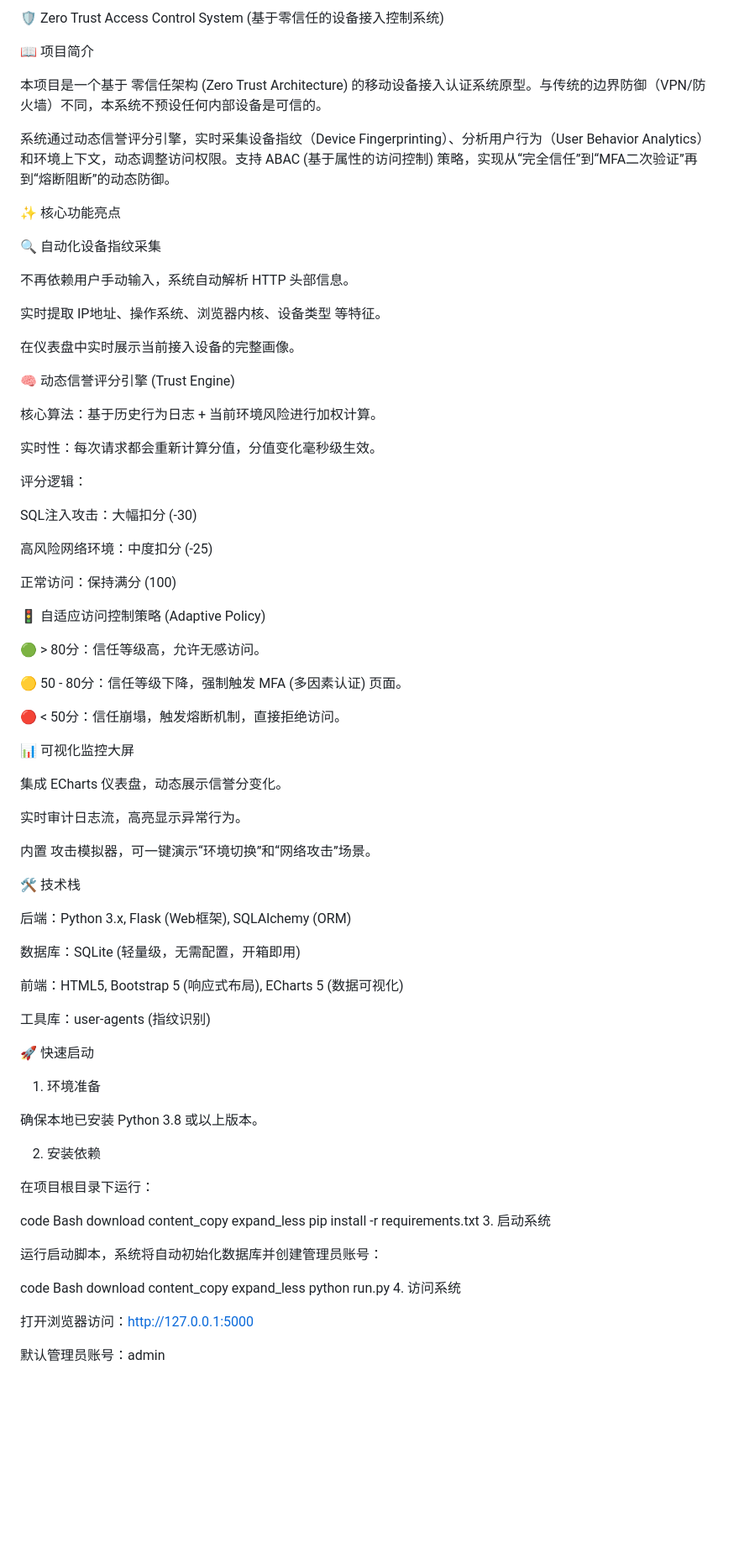
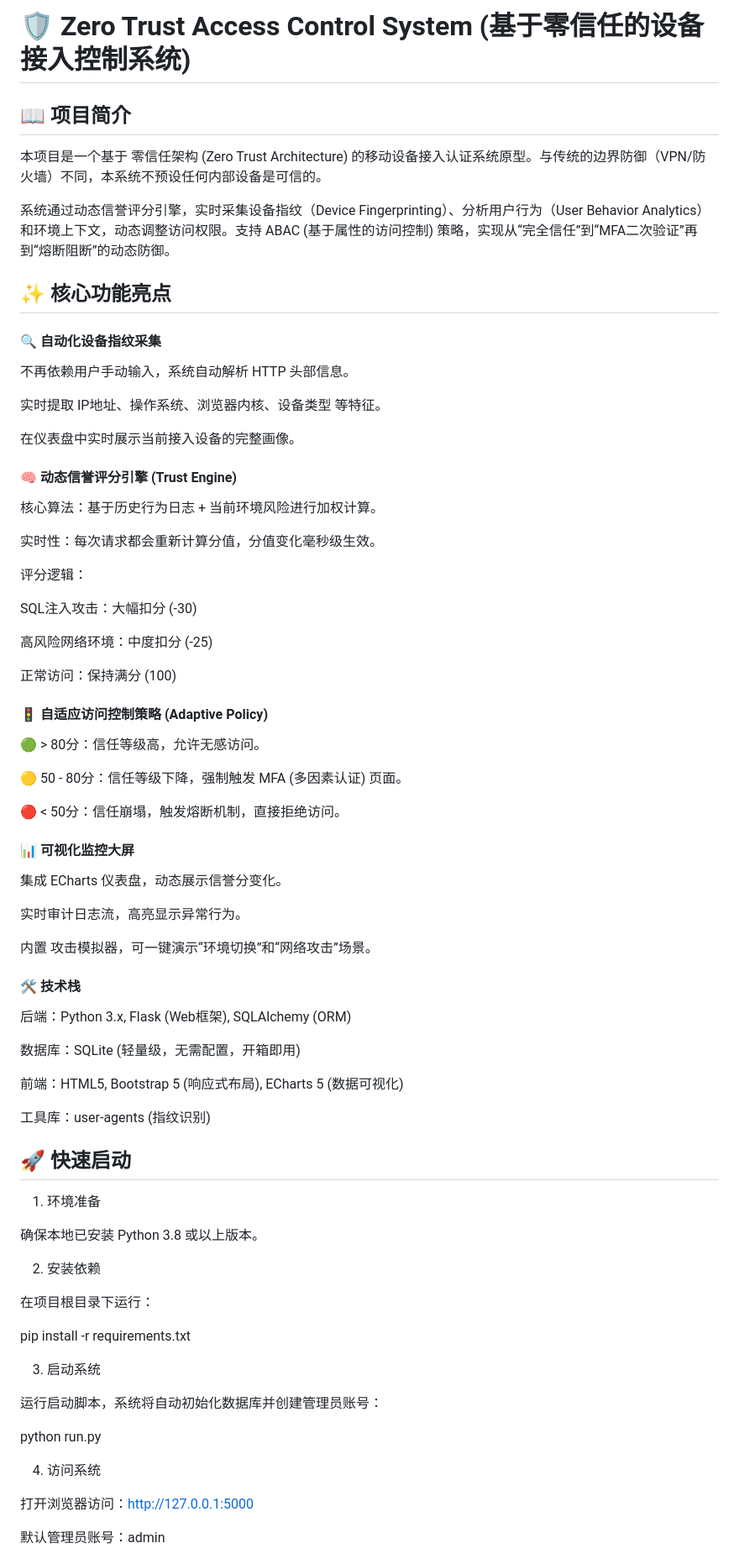
Before and after one commit to www-LiU/Zero-Trust-Based-Mobile-Device-Access-Control-System, a Markdown page: README.md, the part around the change printed below. Shown: that part at 84% size. Drawn GitHub-style; blank space fills up the shorter version.

```diff
--- a/README.md
+++ b/README.md
@@ -1,15 +1,15 @@
 
-🛡️ Zero Trust Access Control System (基于零信任的设备接入控制系统)
+# 🛡️ Zero Trust Access Control System (基于零信任的设备接入控制系统)
 
-📖 项目简介
+## 📖 项目简介
 
 本项目是一个基于 零信任架构 (Zero Trust Architecture) 的移动设备接入认证系统原型。与传统的边界防御（VPN/防火墙）不同，本系统不预设任何内部设备是可信的。
 
 系统通过动态信誉评分引擎，实时采集设备指纹（Device Fingerprinting）、分析用户行为（User Behavior Analytics）和环境上下文，动态调整访问权限。支持 ABAC (基于属性的访问控制) 策略，实现从“完全信任”到“MFA二次验证”再到“熔断阻断”的动态防御。
 
-✨ 核心功能亮点
+## ✨ 核心功能亮点
 
-🔍 自动化设备指纹采集
+#### 🔍 自动化设备指纹采集
 
 不再依赖用户手动输入，系统自动解析 HTTP 头部信息。
 
@@ -17,7 +17,7 @@
 
 在仪表盘中实时展示当前接入设备的完整画像。
 
-🧠 动态信誉评分引擎 (Trust Engine)
+#### 🧠 动态信誉评分引擎 (Trust Engine)
 
 核心算法：基于历史行为日志 + 当前环境风险进行加权计算。
 
@@ -31,7 +31,7 @@ SQL注入攻击：大幅扣分 (-30)
 
 正常访问：保持满分 (100)
 
-🚦 自适应访问控制策略 (Adaptive Policy)
+#### 🚦 自适应访问控制策略 (Adaptive Policy)
 
 🟢 > 80分：信任等级高，允许无感访问。
 
@@ -39,7 +39,7 @@ SQL注入攻击：大幅扣分 (-30)
 
 🔴 < 50分：信任崩塌，触发熔断机制，直接拒绝访问。
 
-📊 可视化监控大屏
+#### 📊 可视化监控大屏
 
 集成 ECharts 仪表盘，动态展示信誉分变化。
 
@@ -47,7 +47,7 @@ SQL注入攻击：大幅扣分 (-30)
 
 内置 攻击模拟器，可一键演示“环境切换”和“网络攻击”场景。
 
-🛠️ 技术栈
+#### 🛠️ 技术栈
 
 后端：Python 3.x, Flask (Web框架), SQLAlchemy (ORM)
 
@@ -57,7 +57,7 @@ SQL注入攻击：大幅扣分 (-30)
 
 工具库：user-agents (指纹识别)
 
-🚀 快速启动
+## 🚀 快速启动
 1. 环境准备
 
 确保本地已安装 Python 3.8 或以上版本。
@@ -66,22 +66,14 @@ SQL注入攻击：大幅扣分 (-30)
 
 在项目根目录下运行：
 
-code
-Bash
-download
-content_copy
-expand_less
 pip install -r requirements.txt
+
 3. 启动系统
 
 运行启动脚本，系统将自动初始化数据库并创建管理员账号：
 
-code
-Bash
-download
-content_copy
-expand_less
 python run.py
+
 4. 访问系统
 
 打开浏览器访问：http://127.0.0.1:5000
```
Also changed, not shown: other parts of README.md (+2 -25 lines).
